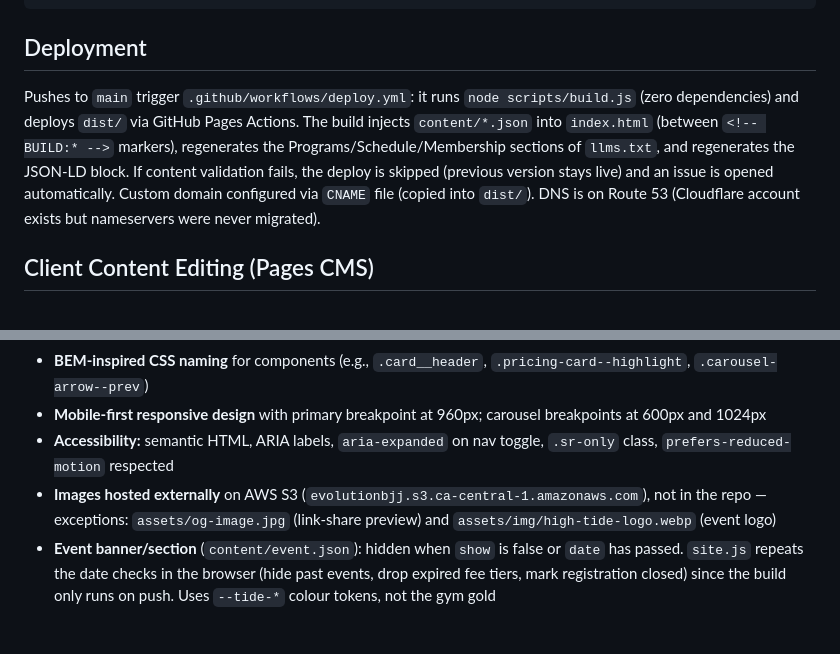
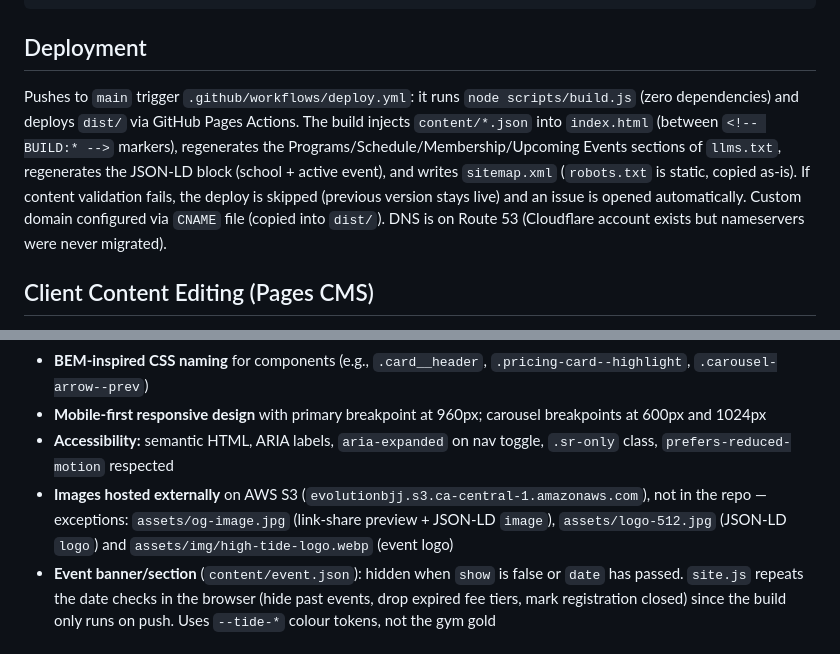
Before and after one commit to MichaelOrSd/evolution-martial-arts-nl, a Markdown page: CLAUDE.md, 2 parts joined by grey strips. Rendered like a GitHub page.

```diff
--- a/CLAUDE.md
+++ b/CLAUDE.md
@@ -22,7 +22,7 @@ python3 -m http.server 8080 --directory dist
 
 ## Deployment
 
-Pushes to `main` trigger `.github/workflows/deploy.yml`: it runs `node scripts/build.js` (zero dependencies) and deploys `dist/` via GitHub Pages Actions. The build injects `content/*.json` into `index.html` (between `<!-- BUILD:* -->` markers), regenerates the Programs/Schedule/Membership sections of `llms.txt`, and regenerates the JSON-LD block. If content validation fails, the deploy is skipped (previous version stays live) and an issue is opened automatically. Custom domain configured via `CNAME` file (copied into `dist/`). DNS is on Route 53 (Cloudflare account exists but nameservers were never migrated).
+Pushes to `main` trigger `.github/workflows/deploy.yml`: it runs `node scripts/build.js` (zero dependencies) and deploys `dist/` via GitHub Pages Actions. The build injects `content/*.json` into `index.html` (between `<!-- BUILD:* -->` markers), regenerates the Programs/Schedule/Membership/Upcoming Events sections of `llms.txt`, regenerates the JSON-LD block (school + active event), and writes `sitemap.xml` (`robots.txt` is static, copied as-is). If content validation fails, the deploy is skipped (previous version stays live) and an issue is opened automatically. Custom domain configured via `CNAME` file (copied into `dist/`). DNS is on Route 53 (Cloudflare account exists but nameservers were never migrated).
 
 ## Client Content Editing (Pages CMS)
 
@@ -52,7 +52,7 @@ Single-page site (`index.html`) with sections: optional Event banner (above head
 - **BEM-inspired CSS naming** for components (e.g., `.card__header`, `.pricing-card--highlight`, `.carousel-arrow--prev`)
 - **Mobile-first responsive design** with primary breakpoint at 960px; carousel breakpoints at 600px and 1024px
 - **Accessibility:** semantic HTML, ARIA labels, `aria-expanded` on nav toggle, `.sr-only` class, `prefers-reduced-motion` respected
-- **Images hosted externally** on AWS S3 (`evolutionbjj.s3.ca-central-1.amazonaws.com`), not in the repo — exceptions: `assets/og-image.jpg` (link-share preview) and `assets/img/high-tide-logo.webp` (event logo)
+- **Images hosted externally** on AWS S3 (`evolutionbjj.s3.ca-central-1.amazonaws.com`), not in the repo — exceptions: `assets/og-image.jpg` (link-share preview + JSON-LD `image`), `assets/logo-512.jpg` (JSON-LD `logo`) and `assets/img/high-tide-logo.webp` (event logo)
 - **Event banner/section** (`content/event.json`): hidden when `show` is false or `date` has passed. `site.js` repeats the date checks in the browser (hide past events, drop expired fee tiers, mark registration closed) since the build only runs on push. Uses `--tide-*` colour tokens, not the gym gold
 
 ## When Editing
```
Also changed, not shown: CHANGELOG.md (+13 -0 lines), project.md (+1 -1 lines).
